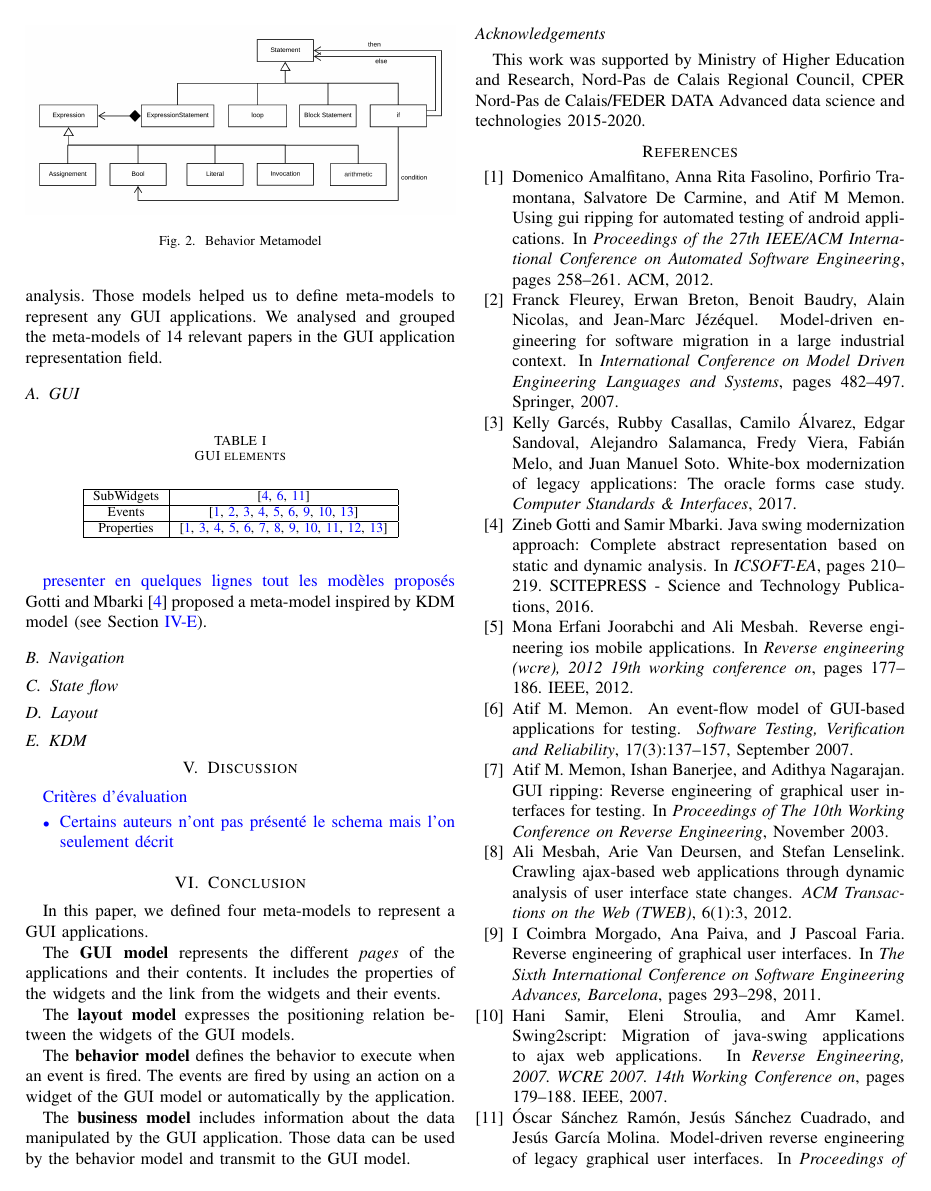
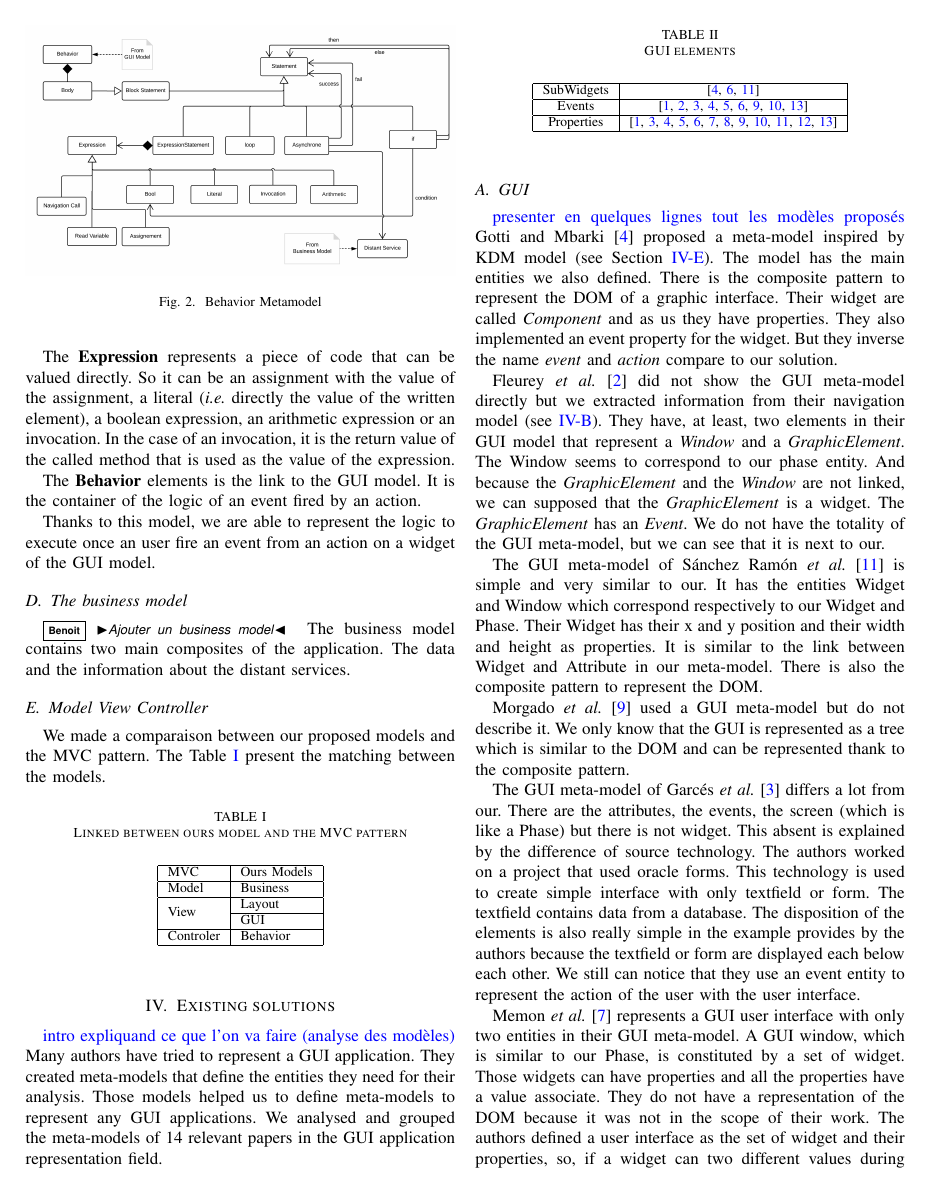
Before and after one commit to badetitou/papers, a LaTeX paper (2018-RevueDeLitterature/main.tex): page 3 of 4. Compiled offline with pdfLaTeX; a missing font is replaced by an installed copy or a similar font; a LaTeX package or settings file that is missing is left out.

Commit message:
des explications

```diff
--- a/2018-RevueDeLitterature/main.tex
+++ b/2018-RevueDeLitterature/main.tex
@@ -17,7 +17,7 @@
 \usepackage{enumerate}
 \usepackage{cite}
 \usepackage[pdftex,colorlinks=true,pdfstartview=FitV,linkcolor=blue,citecolor=blue,urlcolor=blue]{hyperref}
-\usepackage{xspace}
+\usepackage{multirow}
 
 
 % natbib
@@ -287,11 +295,54 @@ Each widget can only have one layout,
+The \textbf{Expression} represents a piece of code that can be valued directly.
+So it can be an assignment with the value of the assignment,
+    a literal (\ie directly the value of the written element),
+    a boolean expression,
+    an arithmetic expression
+    or an invocation.
+In the case of an invocation, it is the return value of the called method that
+    is used as the value of the expression.
+
+The \textbf{Behavior} elements is the link to the GUI model.
+It is the container of the logic of an event fired by an action.
+
+Thanks to this model, we are able to represent the logic to execute once an user
+    fire an event from an action on a widget of the GUI model.
+
 
 
 \subsection{The business model}
 \label{sec:businessModel}
 
+\bv{Ajouter un business model}
+The business model contains two main composites of the application.
+The data and the information about the distant services.
 
 \subsection{Model View Controller}
 \label{sec:mvc}
+
+We made a comparaison between our proposed models and the MVC pattern.
+The \tabref{mvcMatching} present the matching between the models.
+
+\begin{table}[hbtp]
+    \caption{Linked between ours model and the MVC pattern}
+    \label{tab:mvcMatching}
+    \begin {center}
+%    \resizebox{\columnwidth}{!}{%
+    \begin{tabular}{|l|l|}
+        \hline
+         MVC & Ours Models \\
+        \hline
+        Model & Business \\
+        \hline
+        \multirow{2}*{View} & Layout \\
+        \cline{2-2}
+         & GUI \\
+        \hline
+        Controler & Behavior \\
+        \hline
+    \end{tabular} %
+ %   }
+    \end{center}
+    \end{table}
 
 \section{Existing solutions}
 \label{sec:solutions}
@@ -330,4 +381,52 @@ We analysed and grouped the meta-models of 14 relevant papers in the
 
 \bvc{presenter en quelques lignes tout les modèles proposés}
 \citet{gotti2016java} proposed a meta-model inspired by KDM model (see Section~\ref{sec:kdm}).
+The model has the main entities we also defined.
+There is the composite pattern to represent the DOM of a graphic interface.
+Their widget are called \textit{Component} and as us they have properties.
+They also implemented an event property for the widget.
+But they inverse the name \textit{event} and \textit{action} compare to our solution.
 
+\citet{fleurey2007model} did not show the GUI meta-model directly but
+    we extracted information from their navigation model (see \ref{sec:navigation}).
+They have, at least, two elements in their GUI model that represent a \textit{Window}
+    and a \textit{GraphicElement}.
+The Window seems to correspond to our phase entity.
+And because the \textit{GraphicElement} and the \textit{Window} are not linked,
+    we can supposed that the \textit{GraphicElement} is a widget.
+The \textit{GraphicElement} has an \textit{Event}.
+We do not have the totality of the GUI meta-model,
+    but we can see that it is next to our.
+
+The GUI meta-model of \citet{sanchez2014model} is simple
+    and very similar to our.
+It has the entities Widget and Window which correspond respectively to
+    our Widget and Phase.
+Their Widget has their x and y position and their width and height as properties.
+It is similar to the link between Widget and Attribute in our meta-model.
+There is also the composite pattern to represent the DOM.
+
+\citet{morgado2011reverse} used a GUI meta-model but do not describe it.
+We only know that the GUI is represented as a tree which is similar to
+    the DOM and can be represented thank to the composite pattern.
+
+The GUI meta-model of \citet{garces2017white} differs a lot from our.
+There are the attributes, the events, the screen (which is like a Phase)
+    but there is not widget.
+This absent is explained by the difference of source technology.
+The authors worked on a project that used oracle forms.
+This technology is used to create simple interface with only
+    textfield or form.
+The textfield contains data from a database.
+The disposition of the elements is also really simple in the example provides
+    by the authors because the textfield or form are displayed each below each other.
+We still can notice that they use an event entity to represent the action of the user with the
+    user interface.
+
+\citet{MemonWCRE2003} represents a GUI user interface with only two entities in their GUI meta-model.
+A GUI window, which is similar to our Phase, is constituted by a set of widget.
+Those widgets can have properties and all the properties have a value associate.
+They do not have a representation of the DOM because it was not in the scope of
+    their work.
+The authors defined a user interface as the set of widget and their properties,
+    so, if a widget can two different values during the execution of the program,
```
Also changed, not shown: 2018-RevueDeLitterature/figures/BehaviorModel.png, 2018-RevueDeLitterature/main.pdf, 2018-RevueDeLitterature/main.tex (12 more changed lines).
